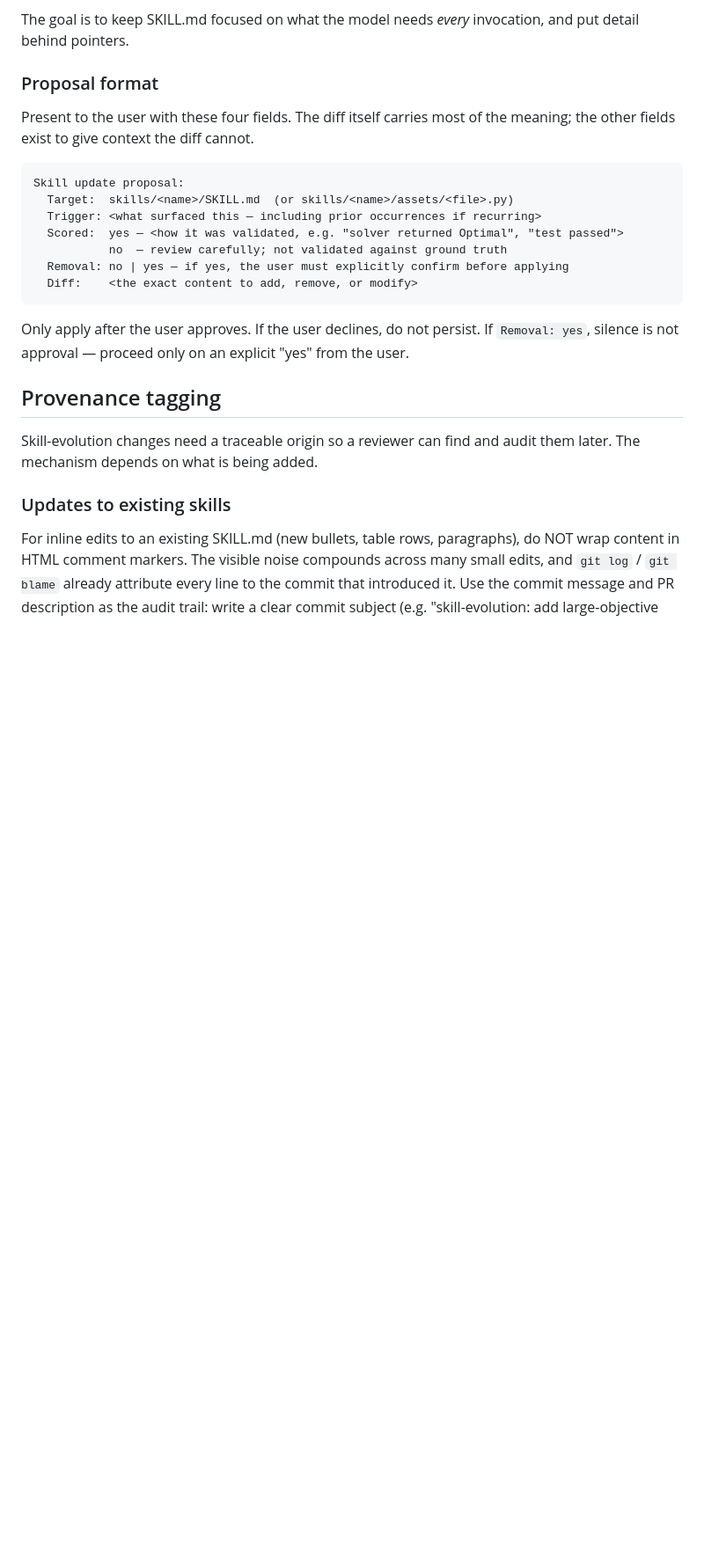
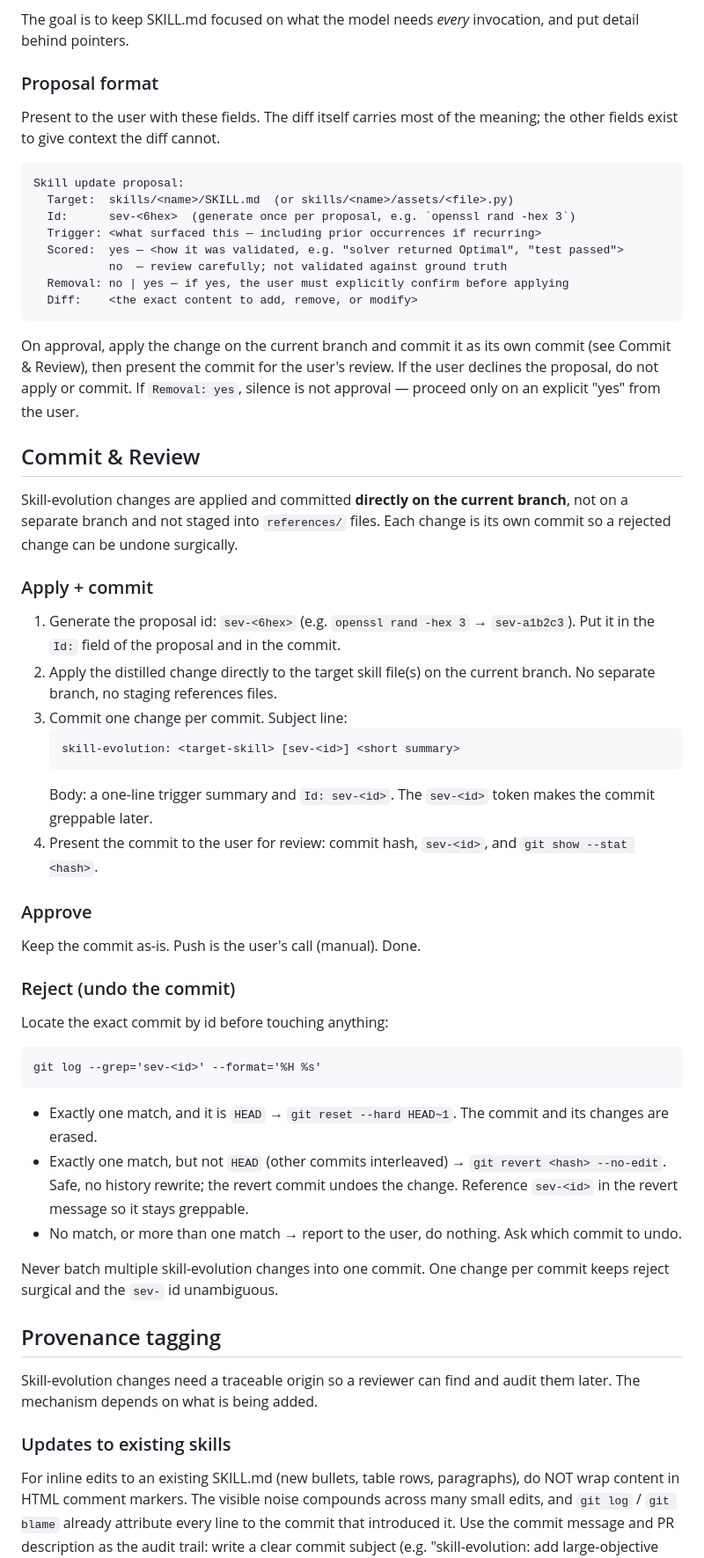
Before and after one commit to DxTa/claude-code-skills, a Markdown page: skill-evolution/SKILL.md, the part around one of its changes. Shown at 88% size. Drawn GitHub-style; blank space fills up the shorter version.

Commit message:
skill-evolution: replace local-pending branch with direct commit-review flow
Apply changes directly on the current branch and commit per change, instead
of staging into references/ files on a separate skill-evolution/local-pending
branch. Each commit carries a sev-<id> so reject can locate and undo it:
reset --hard HEAD~1 if HEAD, else git revert. Human-directed edit of
skill-evolution/SKILL.md itself (not a self-proposal).

````diff
--- a/skill-evolution/SKILL.md
+++ b/skill-evolution/SKILL.md
@@ -108,11 +108,12 @@ The goal is to keep SKILL.md focused on what the model needs *every* invocation,
 
 ### Proposal format
 
-Present to the user with these four fields. The diff itself carries most of the meaning; the other fields exist to give context the diff cannot.
+Present to the user with these fields. The diff itself carries most of the meaning; the other fields exist to give context the diff cannot.
 
 ```text
 Skill update proposal:
   Target:  skills/<name>/SKILL.md  (or skills/<name>/assets/<file>.py)
+  Id:      sev-<6hex>  (generate once per proposal, e.g. `openssl rand -hex 3`)
   Trigger: <what surfaced this — including prior occurrences if recurring>
   Scored:  yes — <how it was validated, e.g. "solver returned Optimal", "test passed">
            no  — review carefully; not validated against ground truth
@@ -120,7 +121,40 @@ Skill update proposal:
   Diff:    <the exact content to add, remove, or modify>
 ```
 
-Only apply after the user approves. If the user declines, do not persist. If `Removal: yes`, silence is not approval — proceed only on an explicit "yes" from the user.
+On approval, apply the change on the current branch and commit it as its own commit (see Commit & Review), then present the commit for the user's review. If the user declines the proposal, do not apply or commit. If `Removal: yes`, silence is not approval — proceed only on an explicit "yes" from the user.
+
+## Commit & Review
+
+Skill-evolution changes are applied and committed **directly on the current branch**, not on a separate branch and not staged into `references/` files. Each change is its own commit so a rejected change can be undone surgically.
+
+### Apply + commit
+
+1. Generate the proposal id: `sev-<6hex>` (e.g. `openssl rand -hex 3` → `sev-a1b2c3`). Put it in the `Id:` field of the proposal and in the commit.
+2. Apply the distilled change directly to the target skill file(s) on the current branch. No separate branch, no staging references files.
+3. Commit one change per commit. Subject line:
+   ```
+   skill-evolution: <target-skill> [sev-<id>] <short summary>
+   ```
+   Body: a one-line trigger summary and `Id: sev-<id>`. The `sev-<id>` token makes the commit greppable later.
+4. Present the commit to the user for review: commit hash, `sev-<id>`, and `git show --stat <hash>`.
+
+### Approve
+
+Keep the commit as-is. Push is the user's call (manual). Done.
+
+### Reject (undo the commit)
+
+Locate the exact commit by id before touching anything:
+
+```
+git log --grep='sev-<id>' --format='%H %s'
+```
+
+- Exactly one match, and it is `HEAD` → `git reset --hard HEAD~1`. The commit and its changes are erased.
+- Exactly one match, but not `HEAD` (other commits interleaved) → `git revert <hash> --no-edit`. Safe, no history rewrite; the revert commit undoes the change. Reference `sev-<id>` in the revert message so it stays greppable.
+- No match, or more than one match → report to the user, do nothing. Ask which commit to undo.
+
+Never batch multiple skill-evolution changes into one commit. One change per commit keeps reject surgical and the `sev-` id unambiguous.
 
 ## Provenance tagging
 
````
Also changed, not shown: other parts of skill-evolution/SKILL.md (+1 -1 lines).
